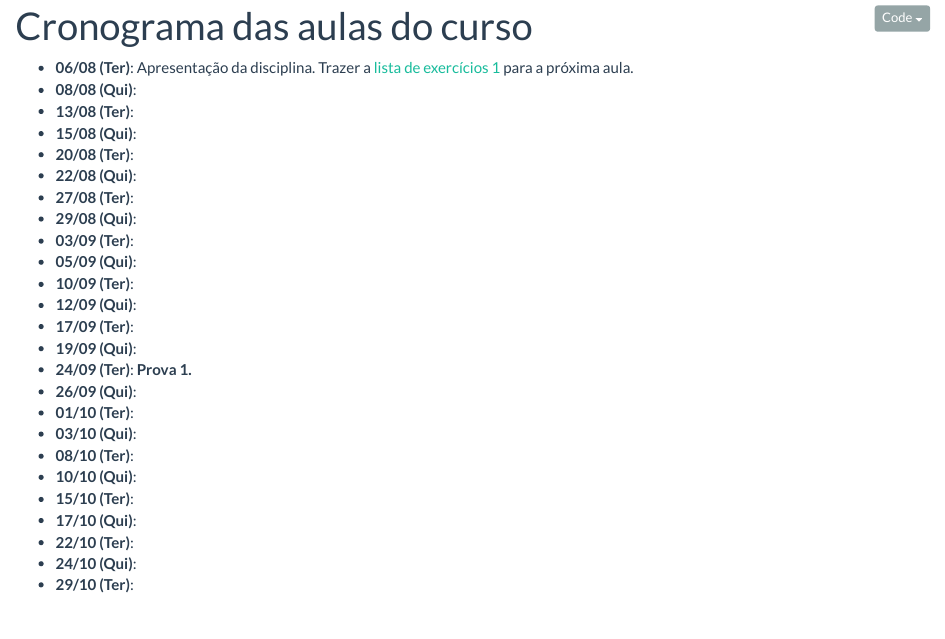
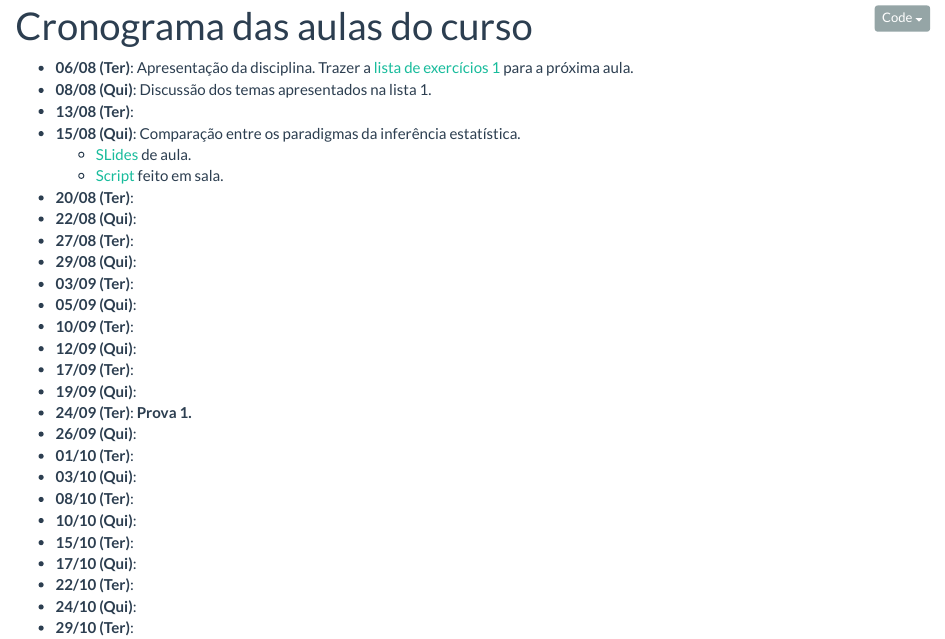
Before and after one commit to ikenaga/ce227, an R Markdown document (aulas.Rmd): the page in a window 1100 px wide, from 90 px down. Rendered offline with R 4.5, knitr and Pandoc, with nearby package versions.

Commit message:
Atualiza aulas

```diff
--- a/aulas.Rmd
+++ b/aulas.Rmd
@@ -24,9 +24,12 @@ cat(paste0("- **", datas1, " (Ter)", "**:\n", "- **",
 
 - **06/08 (Ter)**: Apresentação da disciplina. Trazer a [lista de
   exercícios 1](exercicios/ex_intro.pdf) para a próxima aula.
-- **08/08 (Qui)**:
+- **08/08 (Qui)**: Discussão dos temas apresentados na lista 1.
 - **13/08 (Ter)**:
-- **15/08 (Qui)**:
+- **15/08 (Qui)**: Comparação entre os paradigmas da inferência
+  estatística.
+  - [SLides](oferta201902/CE227-Slides01.pdf) de aula.
+  - [Script](scripts/script_proporcao.R) feito em sala.
 - **20/08 (Ter)**:
 - **22/08 (Qui)**:
 - **27/08 (Ter)**:
```
